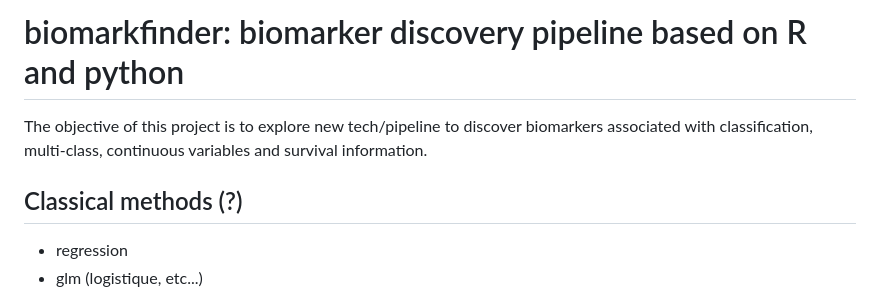
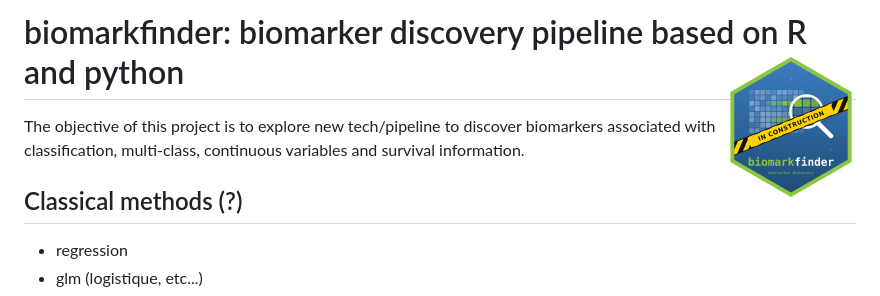
Before and after one commit to badozor/biomarkfinder, a Markdown page: README.md, the part around the change. Drawn GitHub-style; pictures changed too: logo/biomarkfinder_hex.png (added).

Commit message:
Add hexagonal logo and display it in README
Co-Authored-By: Claude Opus 5.5 <noreply@anthropic.com>
Claude-Session: https://claude.ai/code/session_013vqASYTaq4HNrnsBELaZmQ

```diff
--- a/README.md
+++ b/README.md
@@ -1,4 +1,4 @@
-# biomarkfinder: biomarker discovery pipeline based on R and python
+# biomarkfinder: biomarker discovery pipeline based on R and python <img src="logo/biomarkfinder_hex.png" align="right" width="130" alt="biomarkfinder logo"/>
 
 The objective of this project is to explore new tech/pipeline to discover biomarkers associated with classification, multi-class, continuous variables and survival information.
 
```
Also changed, not shown: logo/biomarkfinder_hex_small.png (added), 1 other file.
